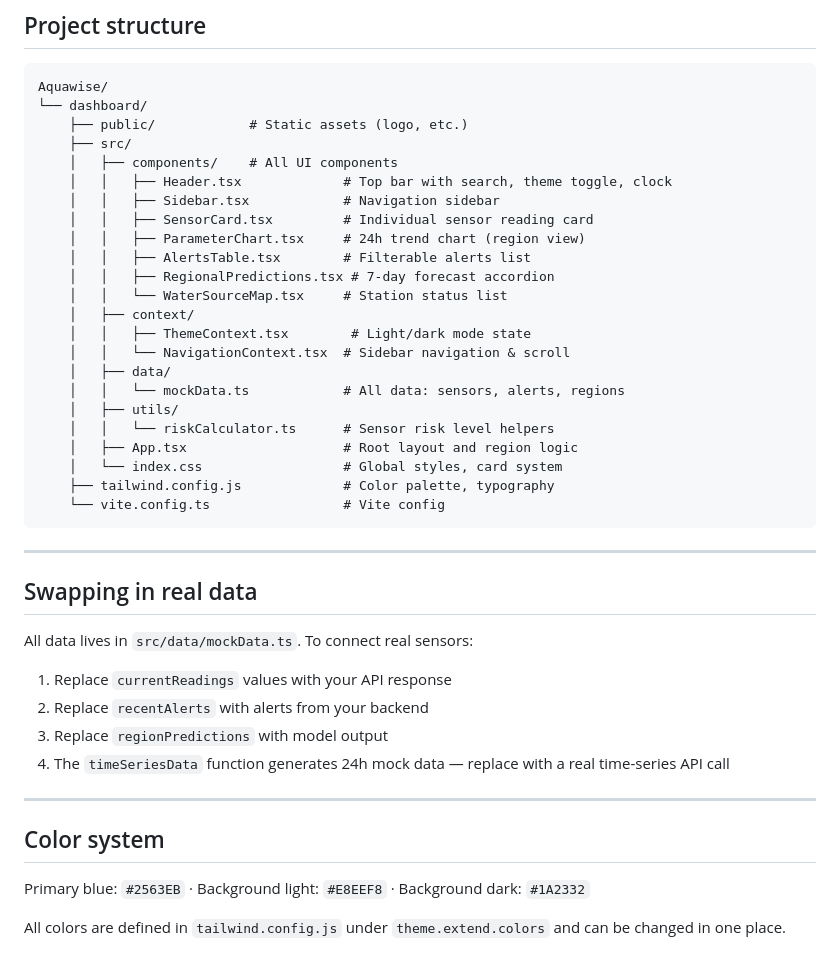
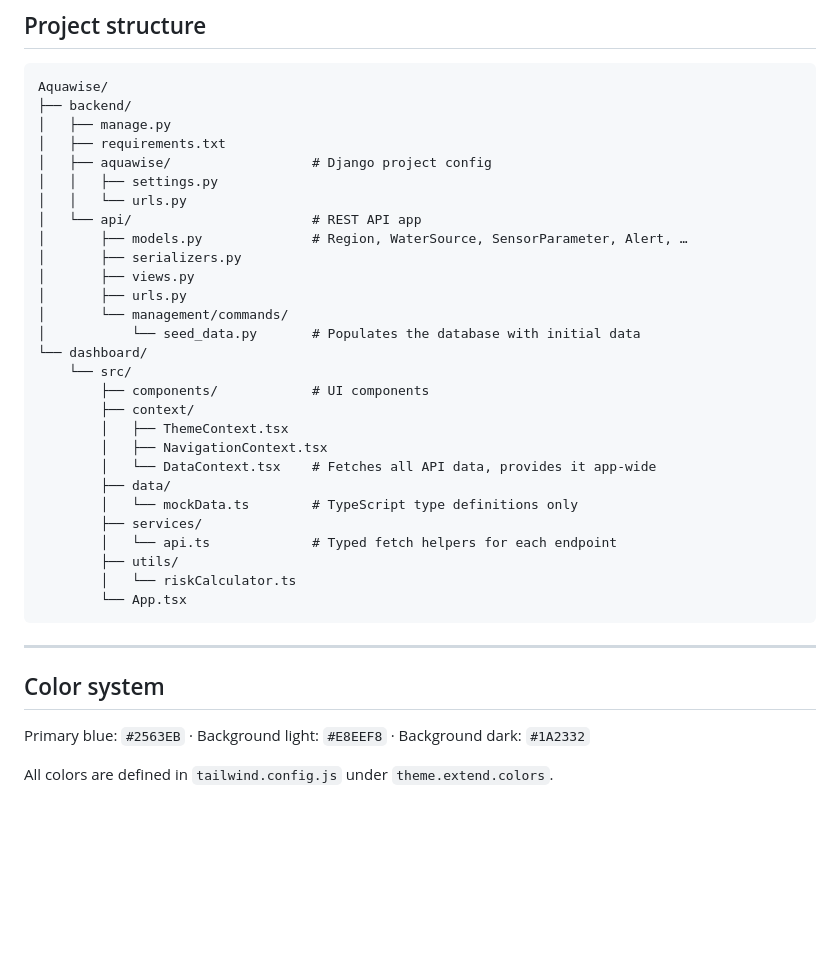
Before and after one commit to nyagooh/Aquawise, a Markdown page: README.md, the part around one of its changes. GitHub-like rendering; blank space fills up the shorter version.

````diff
--- a/README.md
+++ b/README.md
@@ -84,40 +113,34 @@ Output goes to `dashboard/dist/`.
 
 ```
 Aquawise/
+├── backend/
+│   ├── manage.py
+│   ├── requirements.txt
+│   ├── aquawise/                  # Django project config
+│   │   ├── settings.py
+│   │   └── urls.py
+│   └── api/                       # REST API app
+│       ├── models.py              # Region, WaterSource, SensorParameter, Alert, …
+│       ├── serializers.py
+│       ├── views.py
+│       ├── urls.py
+│       └── management/commands/
+│           └── seed_data.py       # Populates the database with initial data
 └── dashboard/
-    ├── public/            # Static assets (logo, etc.)
-    ├── src/
-    │   ├── components/    # All UI components
-    │   │   ├── Header.tsx             # Top bar with search, theme toggle, clock
-    │   │   ├── Sidebar.tsx            # Navigation sidebar
-    │   │   ├── SensorCard.tsx         # Individual sensor reading card
-    │   │   ├── ParameterChart.tsx     # 24h trend chart (region view)
-    │   │   ├── AlertsTable.tsx        # Filterable alerts list
-    │   │   ├── RegionalPredictions.tsx # 7-day forecast accordion
-    │   │   └── WaterSourceMap.tsx     # Station status list
-    │   ├── context/
-    │   │   ├── ThemeContext.tsx        # Light/dark mode state
-    │   │   └── NavigationContext.tsx  # Sidebar navigation & scroll
-    │   ├── data/
-    │   │   └── mockData.ts            # All data: sensors, alerts, regions
-    │   ├── utils/
-    │   │   └── riskCalculator.ts      # Sensor risk level helpers
-    │   ├── App.tsx                    # Root layout and region logic
-    │   └── index.css                  # Global styles, card system
-    ├── tailwind.config.js             # Color palette, typography
-    └── vite.config.ts                 # Vite config
+    └── src/
+        ├── components/            # UI components
+        ├── context/
+        │   ├── ThemeContext.tsx
+        │   ├── NavigationContext.tsx
+        │   └── DataContext.tsx    # Fetches all API data, provides it app-wide
+        ├── data/
+        │   └── mockData.ts        # TypeScript type definitions only
+        ├── services/
+        │   └── api.ts             # Typed fetch helpers for each endpoint
+        ├── utils/
+        │   └── riskCalculator.ts
+        └── App.tsx
 ```
-
----
-
-## Swapping in real data
-
-All data lives in `src/data/mockData.ts`. To connect real sensors:
-
-1. Replace `currentReadings` values with your API response
-2. Replace `recentAlerts` with alerts from your backend
-3. Replace `regionPredictions` with model output
-4. The `timeSeriesData` function generates 24h mock data — replace with a real time-series API call
 
 ---
 
@@ -125,4 +148,4 @@ All data lives in `src/data/mockData.ts`. To connect real sensors:
 
 Primary blue: `#2563EB` · Background light: `#E8EEF8` · Background dark: `#1A2332`
 
-All colors are defined in `tailwind.config.js` under `theme.extend.colors` and can be changed in one place.
+All colors are defined in `tailwind.config.js` under `theme.extend.colors`.
````
Also changed, not shown: other parts of README.md (+55 -26 lines).
